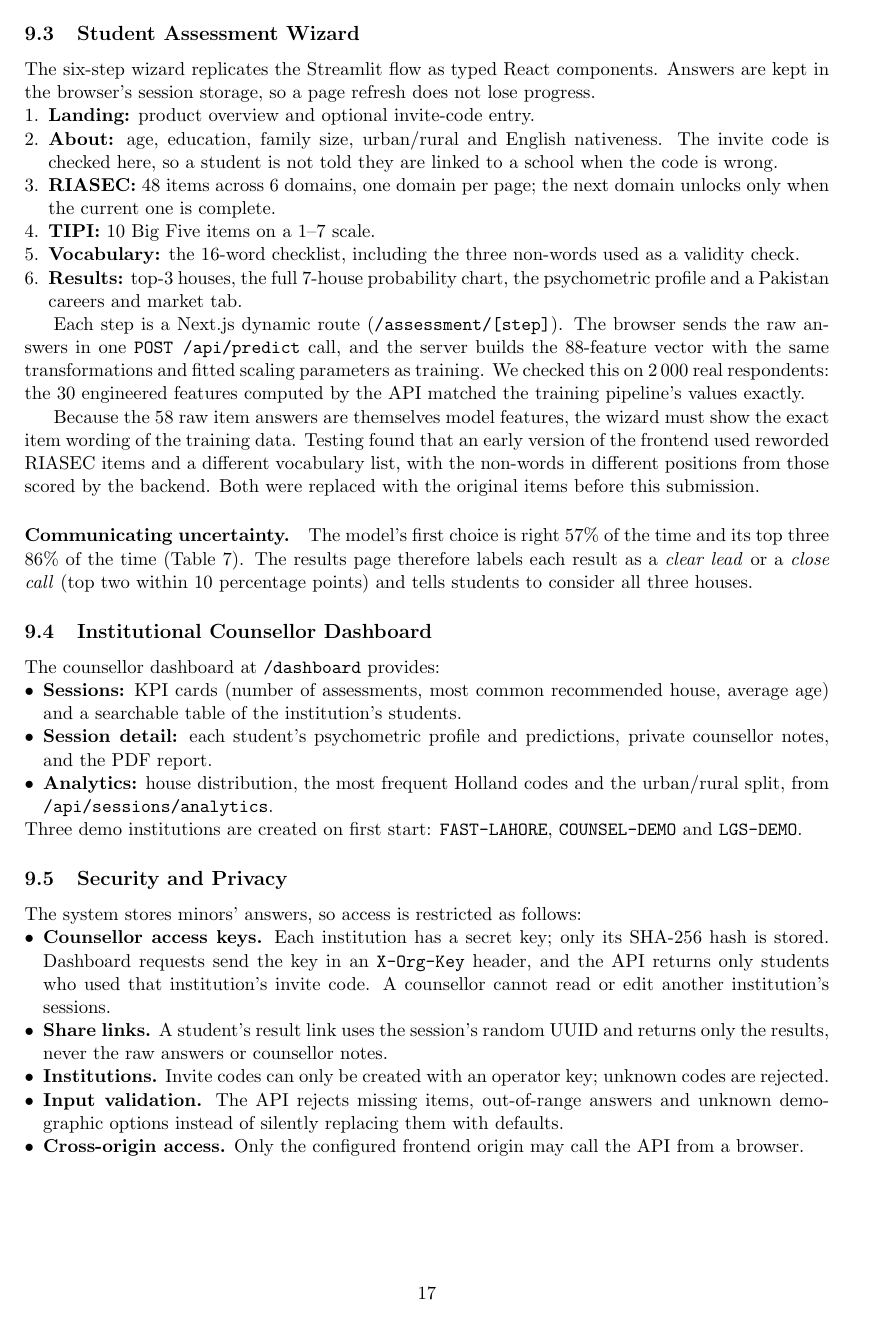
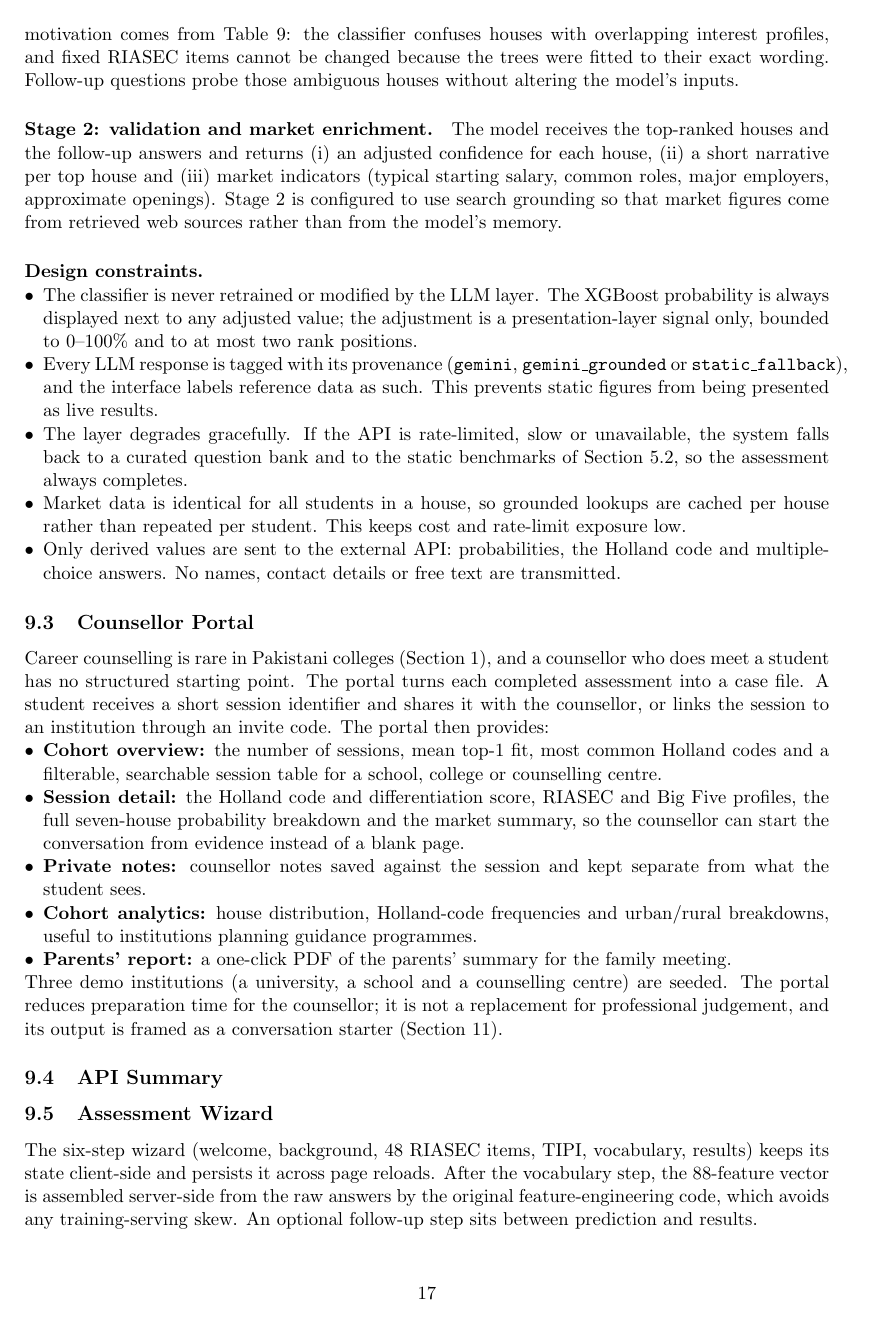
Before and after one commit to Hasan-Butt/CareerGuidanceAI, a LaTeX paper (report/main.tex, which reads report/phase5_sections.tex): page 17 of 20 before the commit and page 17 of 21 after it. Compiled offline with pdfLaTeX.

```diff
--- a/report/main.tex
+++ b/report/main.tex
@@ -12,6 +12,8 @@
 \usepackage[hidelinks]{hyperref}
 \usepackage{amsmath}
 \usepackage{array}
+\usepackage{tikz}
+\usetikzlibrary{positioning,arrows.meta}
 
 \graphicspath{{figures/}}
 \setlist{nosep, leftmargin=*}
--- a/report/phase5_sections.tex
+++ b/report/phase5_sections.tex
@@ -13 +64,35 @@
+degree family it signals. The motivation comes from Table~\ref{tab:recall}: the classifier
+confuses houses with overlapping interest profiles, and fixed RIASEC items
+cannot be changed because the trees were fitted to their exact wording.
+Follow-up questions probe those ambiguous houses without altering the
+model's inputs.
+
+\paragraph{Stage 2: validation and market enrichment.}
+The model receives the top-ranked houses and the follow-up answers and
+returns (i)~an adjusted confidence for each house, (ii)~a short narrative per
+top house and (iii)~market indicators (typical starting salary, common roles,
+major employers, approximate openings). Stage~2 is configured to use search
+grounding so that market figures come from retrieved web sources rather than
+from the model's memory.
+
+\paragraph{Design constraints.}
 \begin{itemize}
+  \item The classifier is never retrained or modified by the LLM layer. The
+        XGBoost probability is always displayed next to any adjusted value;
+        the adjustment is a presentation-layer signal only, bounded to
+        0--100\% and to at most two rank positions.
+  \item Every LLM response is tagged with its provenance
+        (\texttt{gemini}, \texttt{gemini\_\allowbreak grounded} or
+        \texttt{static\_\allowbreak fallback}), and the interface labels reference data
+        as such. This prevents static figures from being presented as live
+        results.
+  \item The layer degrades gracefully. If the API is rate-limited, slow or
+        unavailable, the system falls back to a curated question bank and to
+        the static benchmarks of Section~\ref{sec:eda-pk}, so the assessment
+        always completes.
+  \item Market data is identical for all students in a house, so grounded
+        lookups are cached per house rather than repeated per student. This
+        keeps cost and rate-limit exposure low.
+  \item Only derived values are sent to the external API: probabilities, the
+        Holland code and multiple-choice answers. No names, contact details
+        or free text are transmitted.
@@ -25,2 +99,28 @@
 \end{itemize}
 
+\subsection{Counsellor Portal}
+Career counselling is rare in Pakistani colleges (Section~1), and a counsellor
+who does meet a student has no structured starting point. The portal turns
+each completed assessment into a case file. A student receives a short
+session identifier and shares it with the counsellor, or links the session to
+an institution through an invite code. The portal then provides:
+\begin{itemize}
+  \item \textbf{Cohort overview:} the number of sessions, mean top-1 fit,
+        most common Holland codes and a filterable, searchable session table
+        for a school, college or counselling centre.
+  \item \textbf{Session detail:} the Holland code and differentiation score,
+        RIASEC and Big Five profiles, the full seven-house probability
+        breakdown and the market summary, so the counsellor can start the
+        conversation from evidence instead of a blank page.
+  \item \textbf{Private notes:} counsellor notes saved against the session
+        and kept separate from what the student sees.
+  \item \textbf{Cohort analytics:} house distribution, Holland-code
+        frequencies and urban/rural breakdowns, useful to institutions
+        planning guidance programmes.
+  \item \textbf{Parents' report:} a one-click PDF of the parents' summary
+        for the family meeting.
+\end{itemize}
+Three demo institutions (a university, a school and a counselling centre) are
+seeded. The portal reduces preparation time for the counsellor; it is not a
+replacement for professional judgement, and its output is framed as a
+conversation starter (Section~\ref{sec:limitations}).
@@ -32,6 +127,5 @@
 
-\subsection{API Endpoints}
-
+\subsection{API Summary}
 \begin{table}[h]
 \centering
 \small
@@ -55,79 +148,11 @@
 \end{tabular}
 \end{table}
 
-\subsection{Student Assessment Wizard}
+\subsection{Assessment Wizard}
+The six-step wizard (welcome, background, 48 RIASEC items, TIPI, vocabulary,
+results) keeps its state client-side and persists it across page reloads.
+After the vocabulary step, the 88-feature vector is assembled server-side
+from the raw answers by the original feature-engineering code, which avoids
+any training-serving skew. An optional follow-up step sits between
+prediction and results.
 
-The six-step wizard replicates the Streamlit flow as typed React components.
-Answers are kept in the browser's session storage, so a page refresh does
-not lose progress.
-
-\begin{enumerate}
-  \item \textbf{Landing:} product overview and optional invite-code entry.
-  \item \textbf{About:} age, education, family size, urban/rural and English
-        nativeness. The invite code is checked here, so a student is not told
-        they are linked to a school when the code is wrong.
-  \item \textbf{RIASEC:} 48 items across 6 domains, one domain per page; the
-        next domain unlocks only when the current one is complete.
-  \item \textbf{TIPI:} 10 Big Five items on a 1--7 scale.
-  \item \textbf{Vocabulary:} the 16-word checklist, including the three
-        non-words used as a validity check.
-  \item \textbf{Results:} top-3 houses, the full 7-house probability chart,
-        the psychometric profile and a Pakistan careers and market tab.
-\end{enumerate}
-
-Each step is a Next.js dynamic route (\texttt{/assessment/[step]}). The
-browser sends the raw answers in one \texttt{POST /api/predict} call, and
-the server builds the 88-feature vector with the same transformations and
-fitted scaling parameters as training. We checked this on 2\,000 real
-respondents: the 30 engineered features computed by the API matched the
-training pipeline's values exactly.
-
-Because the 58 raw item answers are themselves model features, the wizard
-must show the exact item wording of the training data. Testing found that
-an early version of the frontend used reworded RIASEC items and a different
-vocabulary list, with the non-words in different positions from those
-scored by the backend. Both were replaced with the original items before
-this submission.
-
-\paragraph{Communicating uncertainty.} The model's first choice is right
-57\% of the time and its top three 86\% of the time
-(Table~\ref{tab:results}). The results page therefore labels each result as
-a \emph{clear lead} or a \emph{close call} (top two within 10 percentage
-points) and tells students to consider all three houses.
-
-\subsection{Institutional Counsellor Dashboard}
-
-The counsellor dashboard at \texttt{/dashboard} provides:
-\begin{itemize}
-  \item \textbf{Sessions:} KPI cards (number of assessments, most common
-        recommended house, average age) and a searchable table of the
-        institution's students.
-  \item \textbf{Session detail:} each student's psychometric profile and
-        predictions, private counsellor notes, and the PDF report.
-  \item \textbf{Analytics:} house distribution, the most frequent Holland
-        codes and the urban/rural split, from
-        \texttt{/api/sessions/analytics}.
-\end{itemize}
-Three demo institutions are created on first start: \texttt{FAST-LAHORE},
-\texttt{COUNSEL-DEMO} and \texttt{LGS-DEMO}.
-
-\subsection{Security and Privacy}\label{sec:security}
-
-The system stores minors' answers, so access is restricted as follows:
-\begin{itemize}
-  \item \textbf{Counsellor access keys.} Each institution has a secret key;
-        only its SHA-256 hash is stored. Dashboard requests send the key in
-        an \texttt{X-Org-Key} header, and the API returns only students who
-        used that institution's invite code. A counsellor cannot read or
-        edit another institution's sessions.
-  \item \textbf{Share links.} A student's result link uses the session's
-        random UUID and returns only the results, never the raw answers or
-        counsellor notes.
-  \item \textbf{Institutions.} Invite codes can only be created with an
-        operator key; unknown codes are rejected.
-  \item \textbf{Input validation.} The API rejects missing items,
-        out-of-range answers and unknown demographic options instead of
-        silently replacing them with defaults.
-  \item \textbf{Cross-origin access.} Only the configured frontend origin
-        may call the API from a browser.
-\end{itemize}
```
Also changed, not shown: report/phase3_4_sections.tex (+6 -5 lines), report/main.pdf, report/main.tex (34 more changed lines), report/phase5_sections.tex (155 more changed lines), 1 other file.
